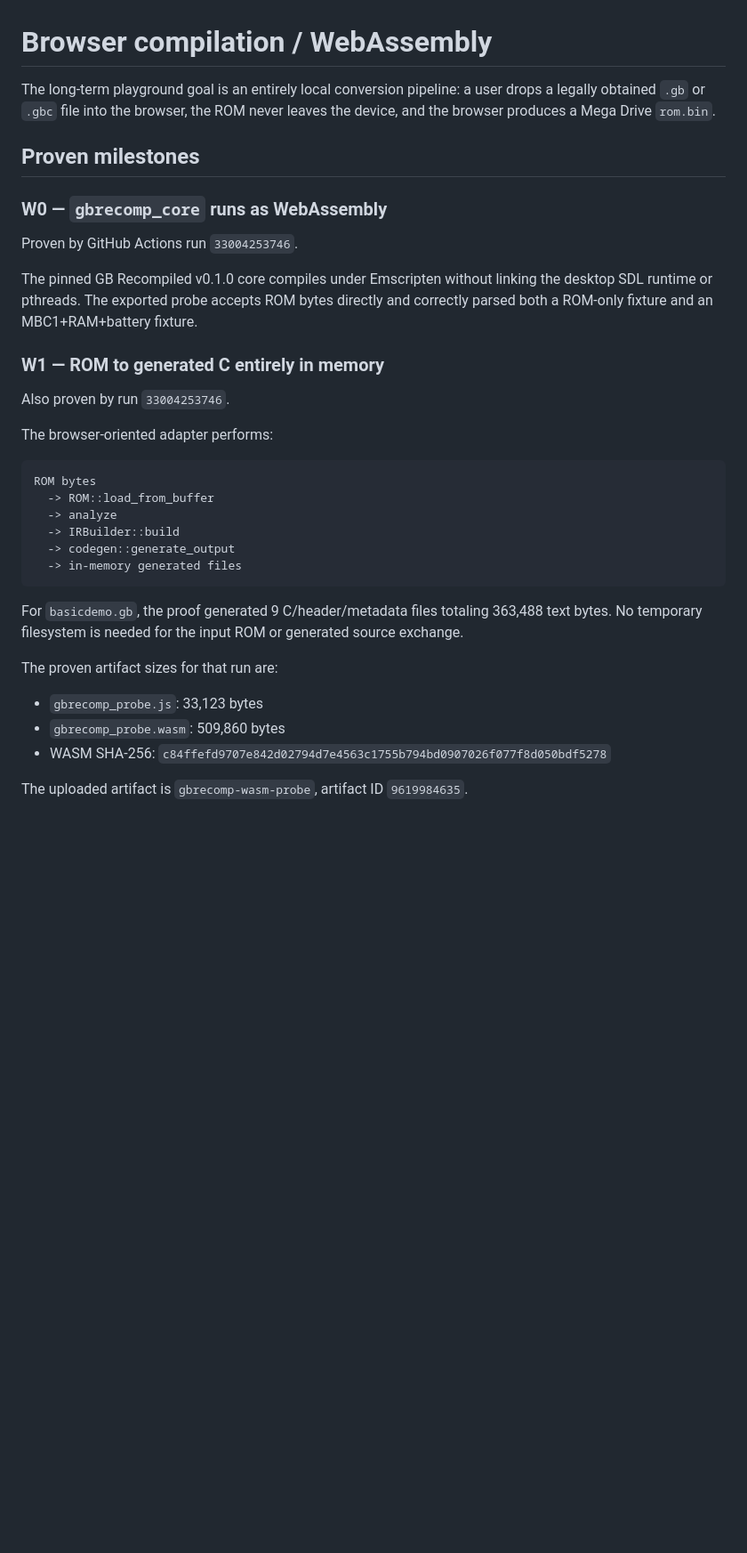
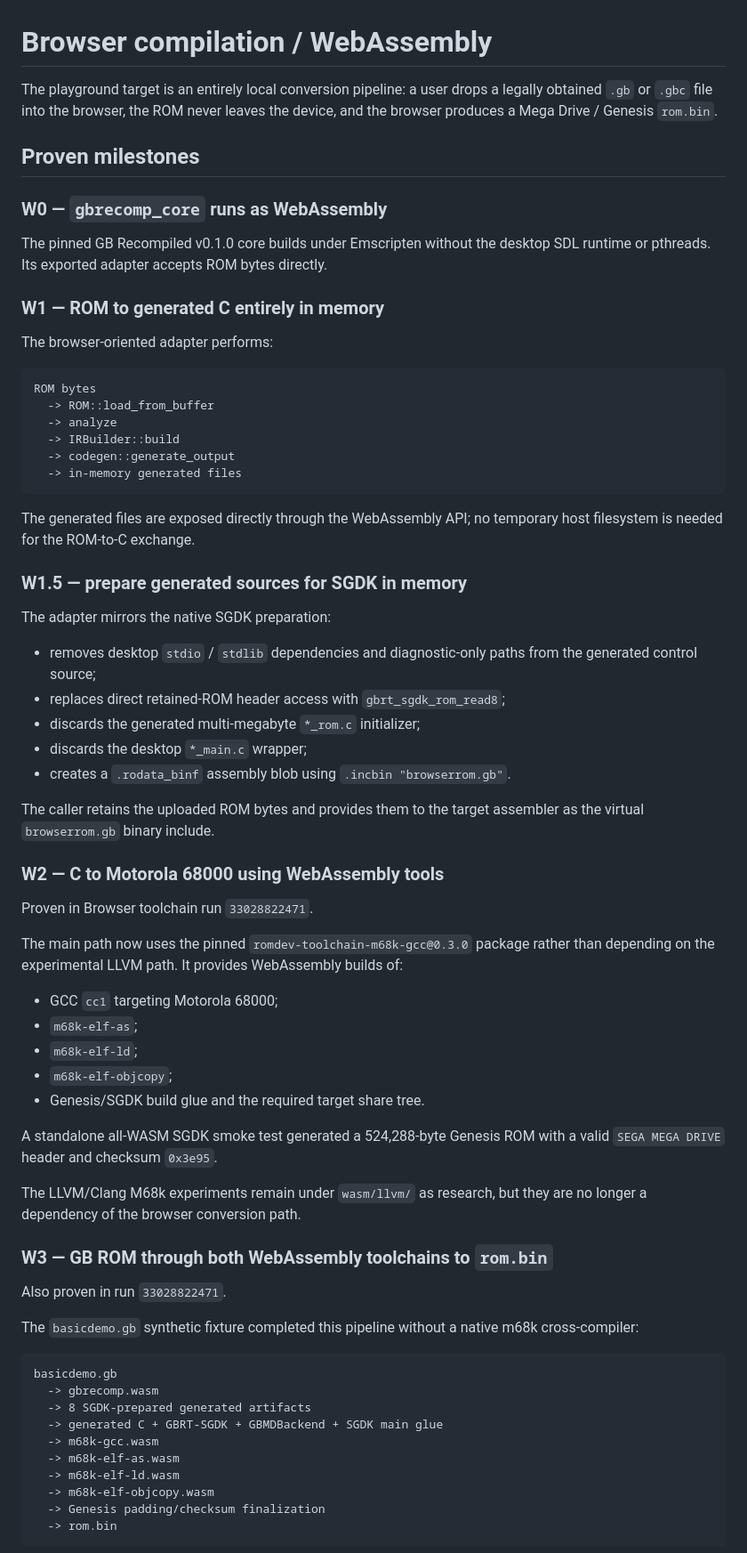
Before and after one commit to celsowm/gbc-to-md, a Markdown page: docs/WEBASSEMBLY.md, the part around one of its changes. Shown at 89% size. GitHub-like rendering; blank space fills up the shorter version.

````diff
--- a/docs/WEBASSEMBLY.md
+++ b/docs/WEBASSEMBLY.md
@@ -1,22 +1,18 @@
 # Browser compilation / WebAssembly
 
-The long-term playground goal is an entirely local conversion pipeline: a user drops a legally obtained `.gb` or `.gbc` file into the browser, the ROM never leaves the device, and the browser produces a Mega Drive `rom.bin`.
+The playground target is an entirely local conversion pipeline: a user drops a legally obtained `.gb` or `.gbc` file into the browser, the ROM never leaves the device, and the browser produces a Mega Drive / Genesis `rom.bin`.
 
 ## Proven milestones
 
 ### W0 — `gbrecomp_core` runs as WebAssembly
 
-Proven by GitHub Actions run `33004253746`.
-
-The pinned GB Recompiled v0.1.0 core compiles under Emscripten without linking the desktop SDL runtime or pthreads. The exported probe accepts ROM bytes directly and correctly parsed both a ROM-only fixture and an MBC1+RAM+battery fixture.
+The pinned GB Recompiled v0.1.0 core builds under Emscripten without the desktop SDL runtime or pthreads. Its exported adapter accepts ROM bytes directly.
 
 ### W1 — ROM to generated C entirely in memory
 
-Also proven by run `33004253746`.
-
 The browser-oriented adapter performs:
 
-```
+```text
 ROM bytes
   -> ROM::load_from_buffer
   -> analyze
@@ -25,12 +21,52 @@ ROM bytes
   -> in-memory generated files
 ```
 
-For `basicdemo.gb`, the proof generated 9 C/header/metadata files totaling 363,488 text bytes. No temporary filesystem is needed for the input ROM or generated source exchange.
+The generated files are exposed directly through the WebAssembly API; no temporary host filesystem is needed for the ROM-to-C exchange.
 
-The proven artifact sizes for that run are:
+### W1.5 — prepare generated sources for SGDK in memory
 
-- `gbrecomp_probe.js`: 33,123 bytes
-- `gbrecomp_probe.wasm`: 509,860 bytes
-- WASM SHA-256: `c84ffefd9707e842d02794d7e4563c1755b794bd0907026f077f8d050bdf5278`
+The adapter mirrors the native SGDK preparation:
 
-The uploaded artifact is `gbrecomp-wasm-probe`, artifact ID `9619984635`.
+- removes desktop `stdio` / `stdlib` dependencies and diagnostic-only paths from the generated control source;
+- replaces direct retained-ROM header access with `gbrt_sgdk_rom_read8`;
+- discards the generated multi-megabyte `*_rom.c` initializer;
+- discards the desktop `*_main.c` wrapper;
+- creates a `.rodata_binf` assembly blob using `.incbin "browserrom.gb"`.
+
+The caller retains the uploaded ROM bytes and provides them to the target assembler as the virtual `browserrom.gb` binary include.
+
+### W2 — C to Motorola 68000 using WebAssembly tools
+
+Proven in Browser toolchain run `33028822471`.
+
+The main path now uses the pinned `romdev-toolchain-m68k-gcc@0.3.0` package rather than depending on the experimental LLVM path. It provides WebAssembly builds of:
+
+- GCC `cc1` targeting Motorola 68000;
+- `m68k-elf-as`;
+- `m68k-elf-ld`;
+- `m68k-elf-objcopy`;
+- Genesis/SGDK build glue and the required target share tree.
+
+A standalone all-WASM SGDK smoke test generated a 524,288-byte Genesis ROM with a valid `SEGA MEGA DRIVE` header and checksum `0x3e95`.
+
+The LLVM/Clang M68k experiments remain under `wasm/llvm/` as research, but they are no longer a dependency of the browser conversion path.
+
+### W3 — GB ROM through both WebAssembly toolchains to `rom.bin`
+
+Also proven in run `33028822471`.
+
+The `basicdemo.gb` synthetic fixture completed this pipeline without a native m68k cross-compiler:
+
+```text
+basicdemo.gb
+  -> gbrecomp.wasm
+  -> 8 SGDK-prepared generated artifacts
+  -> generated C + GBRT-SGDK + GBMDBackend + SGDK main glue
+  -> m68k-gcc.wasm
+  -> m68k-elf-as.wasm
+  -> m68k-elf-ld.wasm
+  -> m68k-elf-objcopy.wasm
+  -> Genesis padding/checksum finalization
+  -> rom.bin
+```
+
````
Also changed, not shown: other parts of docs/WEBASSEMBLY.md (+25 -31 lines).
